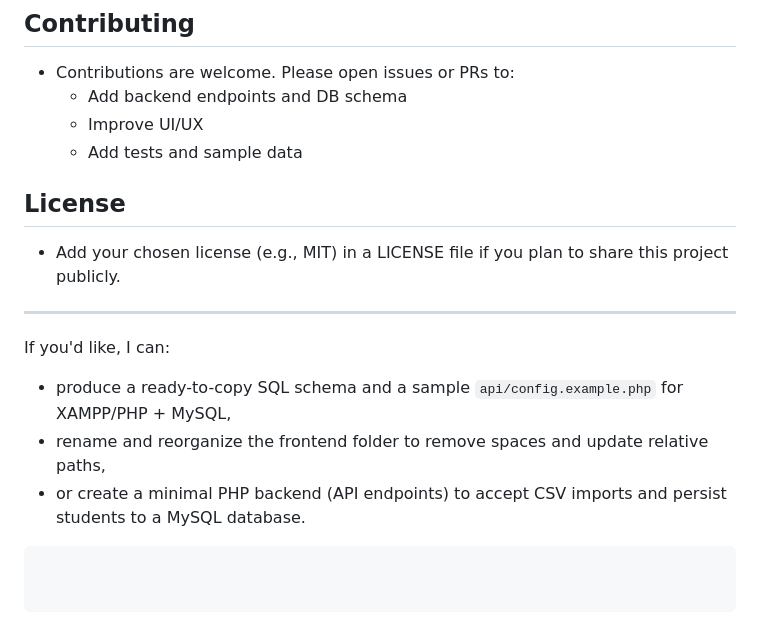
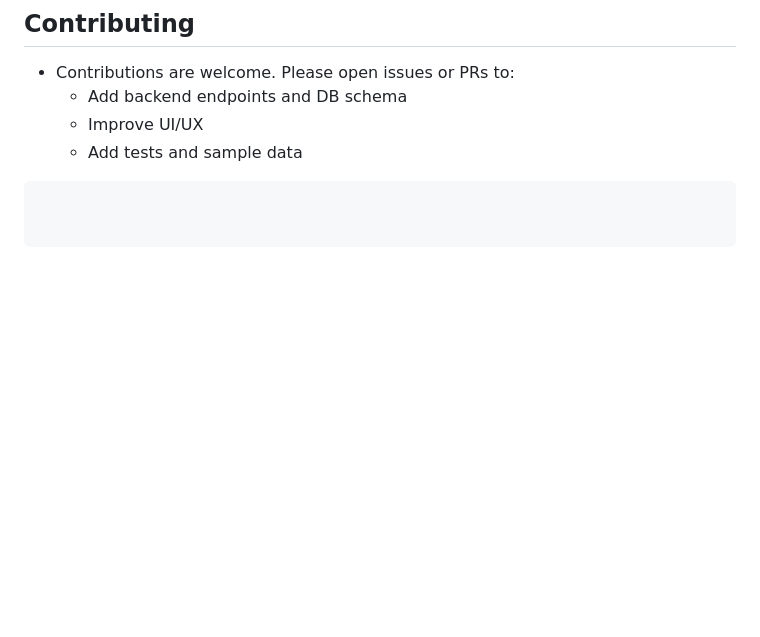
Before and after one commit to zam-an/Exam-Seating-System, a Markdown page: README.md, the part around the change. GitHub-like rendering; blank space fills up the shorter version.

````diff
--- a/README.md
+++ b/README.md
@@ -111,13 +111,5 @@ This README focuses on how to run the project locally using XAMPP.
   - Improve UI/UX
   - Add tests and sample data
 
-## License
-- Add your chosen license (e.g., MIT) in a LICENSE file if you plan to share this project publicly.
 
----
-
-If you'd like, I can:
-- produce a ready-to-copy SQL schema and a sample `api/config.example.php` for XAMPP/PHP + MySQL,
-- rename and reorganize the frontend folder to remove spaces and update relative paths,
-- or create a minimal PHP backend (API endpoints) to accept CSV imports and persist students to a MySQL database.
 ```
````
